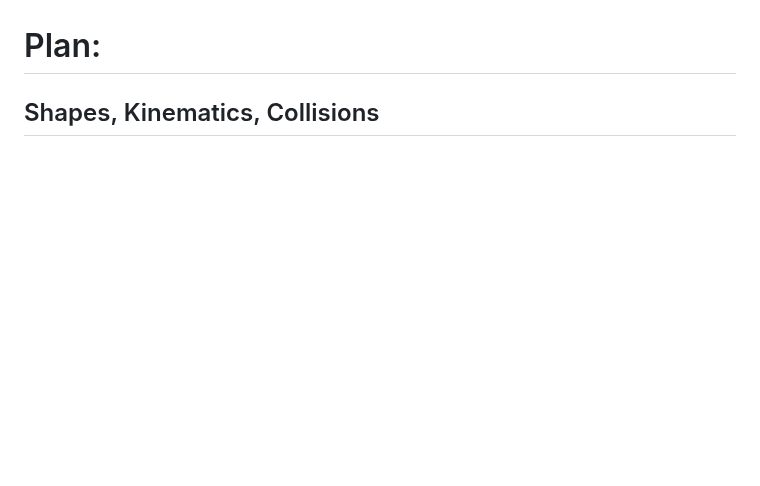
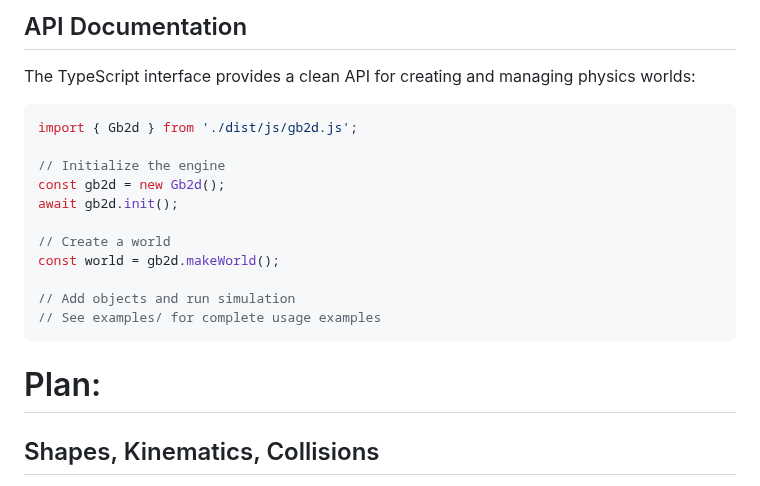
Before and after one commit to JSideris/Gearbox2D, a Markdown page: readme.md, the part around one of its changes. GitHub-like rendering; blank space fills up the shorter version.

Commit message:
Enhanced readme.

````diff
--- a/readme.md
+++ b/readme.md
@@ -8,3 +153,20 @@ Once the code is built and the server is running, open the webpage hosted from e
+## API Documentation
+
+The TypeScript interface provides a clean API for creating and managing physics worlds:
+
+```typescript
+import { Gb2d } from './dist/js/gb2d.js';
+
+// Initialize the engine
+const gb2d = new Gb2d();
+await gb2d.init();
+
+// Create a world
+const world = gb2d.makeWorld();
+
+// Add objects and run simulation
+// See examples/ for complete usage examples
+```
 
 # Plan:
 
````
Also changed, not shown: other parts of readme.md (+149 -4 lines).
